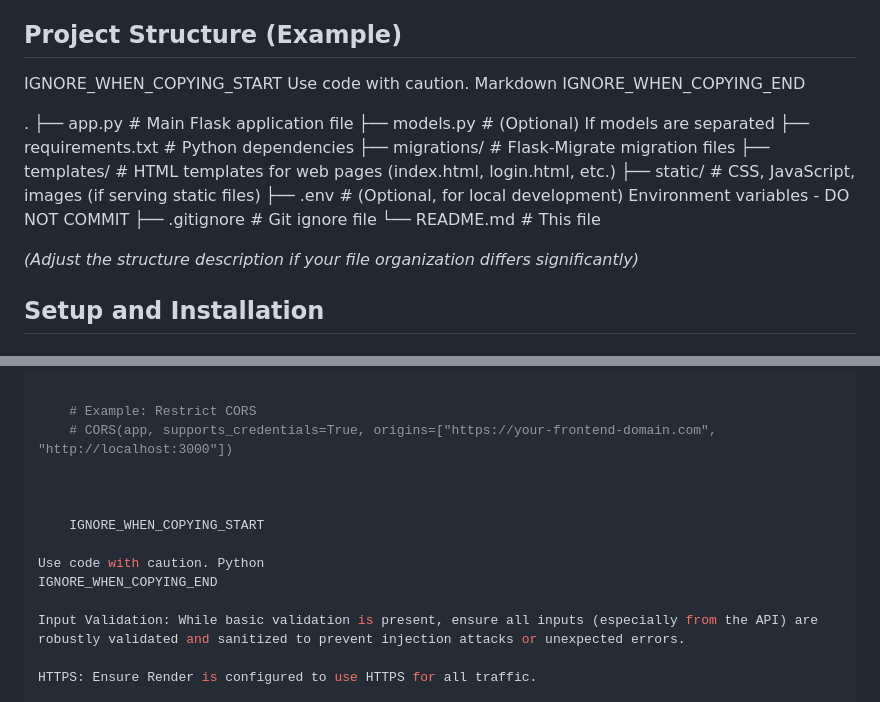
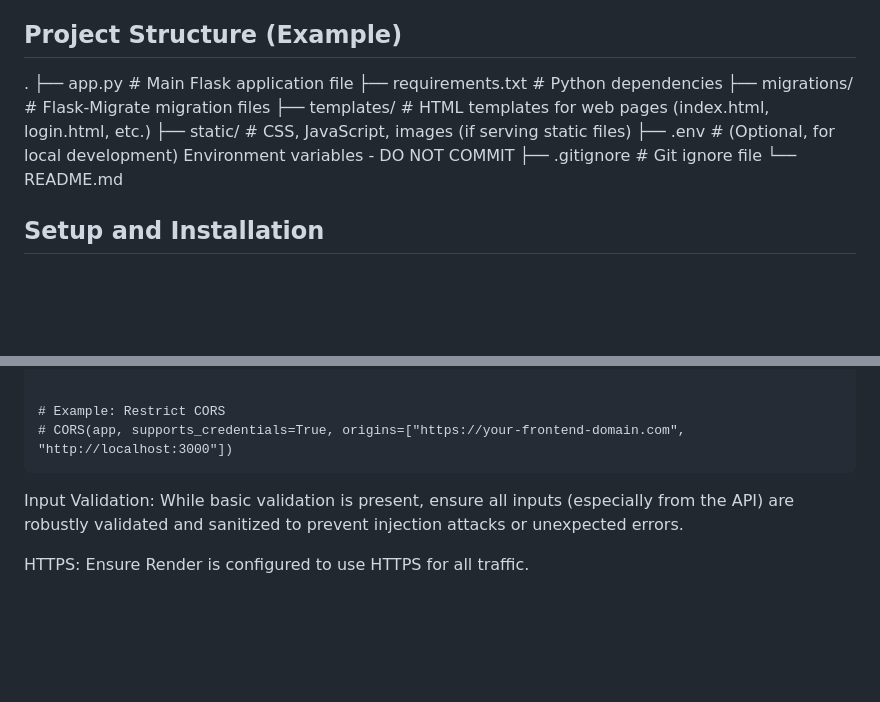
Before and after one commit to stark0908/Disaster_Server, a Markdown page: README.md, 2 parts joined by grey strips. Rendered like a GitHub page; blank space fills up the shorter version.

```diff
--- a/README.md
+++ b/README.md
@@ -60,23 +60,18 @@ This is the backend service for an SOS Alert and Announcement platform, built wi
 
 
 
-IGNORE_WHEN_COPYING_START
-Use code with caution. Markdown
-IGNORE_WHEN_COPYING_END
+
 
 .
 ├── app.py # Main Flask application file
-├── models.py # (Optional) If models are separated
 ├── requirements.txt # Python dependencies
 ├── migrations/ # Flask-Migrate migration files
 ├── templates/ # HTML templates for web pages (index.html, login.html, etc.)
 ├── static/ # CSS, JavaScript, images (if serving static files)
 ├── .env # (Optional, for local development) Environment variables - DO NOT COMMIT
 ├── .gitignore # Git ignore file
-└── README.md # This file
+└── README.md
 
-
-*(Adjust the structure description if your file organization differs significantly)*
 
 ## Setup and Installation
 
@@ -367,10 +274,6 @@ Security Considerations
 
 
 
-    IGNORE_WHEN_COPYING_START
-
-Use code with caution. Python
-IGNORE_WHEN_COPYING_END
 
 Input Validation: While basic validation is present, ensure all inputs (especially from the API) are robustly validated and sanitized to prevent injection attacks or unexpected errors.
 
```
Also changed, not shown: other parts of README.md (+1 -89 lines).
